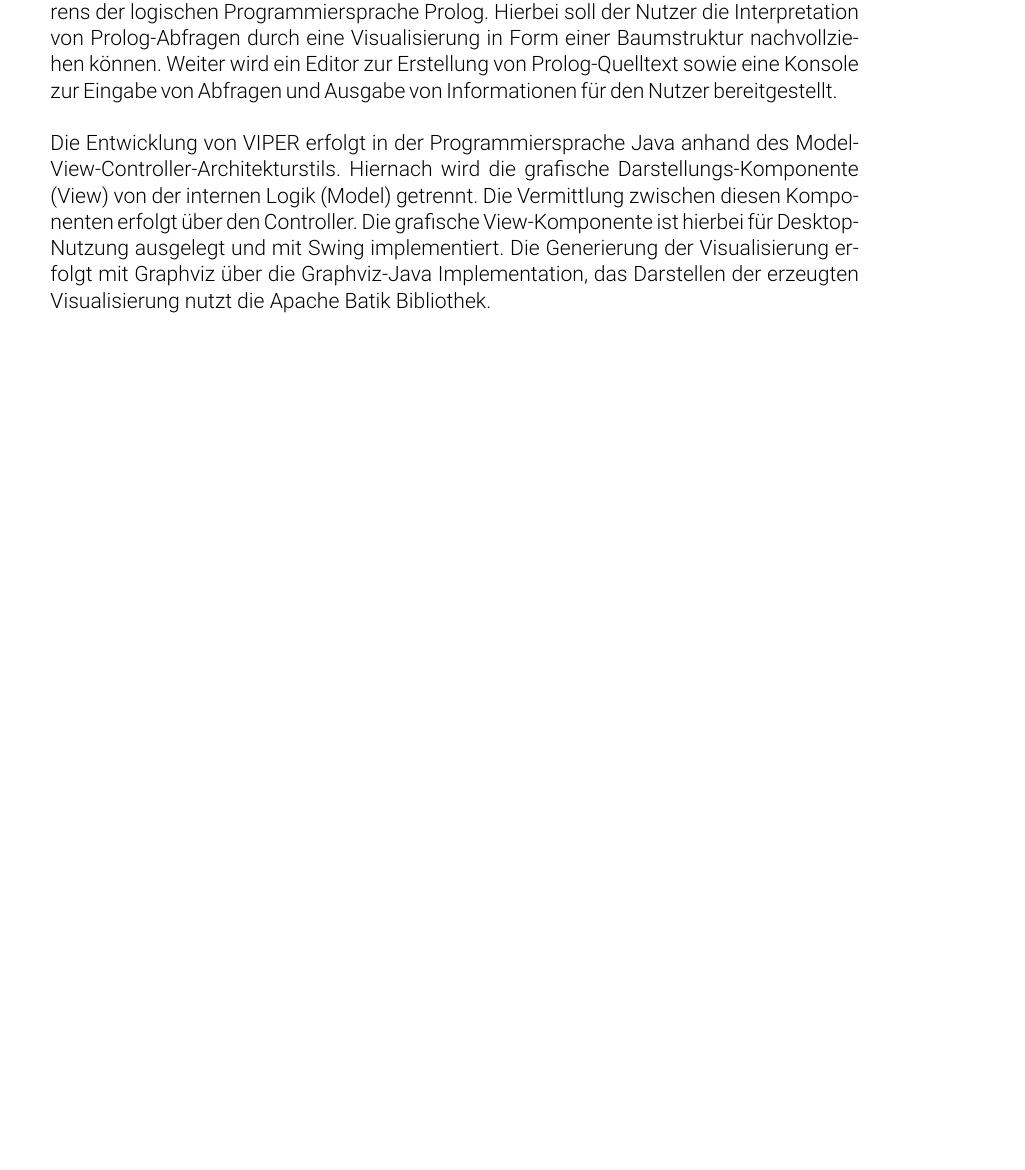
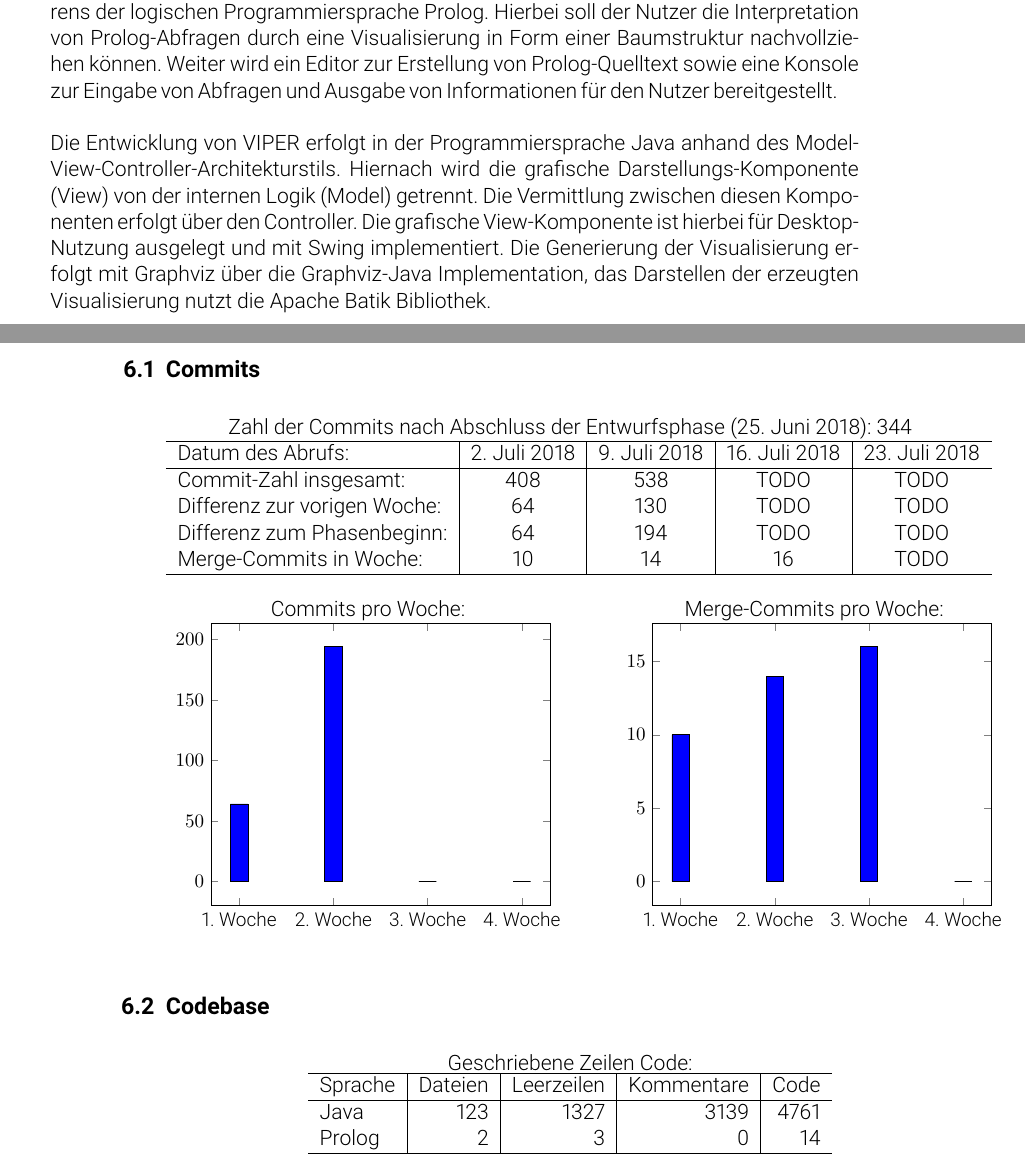
Before and after one commit to pbrinkmeier/viper, a LaTeX document (Documentation/Implementierungsbericht/bericht.tex): part of page 3 of 8 before the commit and two parts of pages 3 and 8 of 8 after it, the two joined at a grey line, cut so that both start at the same text, the shorter picture padded with empty space. Compiled offline with pdfLaTeX.

Commit message:
report: Draft statistics

```diff
--- a/Documentation/Implementierungsbericht/bericht.tex
+++ b/Documentation/Implementierungsbericht/bericht.tex
@@ -31,6 +31,7 @@
 \usepackage{courier}
 \usepackage{enumitem}
 \usepackage{dirtree}
+\usepackage{pgfplots}
 \usepackage{multicol}
 \hypersetup{
 	pdftitle={Implementierungsbericht},
@@ -81,5 +82,70 @@ Die Entwicklung von VIPER erfolgt in der Programmiersprache Java anhand des Mode
 \section{Statistiken}
 
 % Commits, LoC, JavaDoc, ...
+\subsection{Commits}
+\begin{figure}[!h]
+	\centering
+	%% Merge-Commits sind abgezählt, Rest via git rev-list <HASH> --count
+	Zahl der Commits nach Abschluss der Entwurfsphase (25. Juni 2018): 344
+	\begin{tabular}{l | c | c | c | c}
+		\hline
+		Datum des Abrufs:	& 2. Juli 2018 & 9. Juli 2018 & 16. Juli 2018 & 23. Juli 2018\\
+		\hline
+		Commit-Zahl insgesamt:		& 408 & 538 & TODO & TODO \\
+		Differenz zur vorigen Woche:	& 64 & 130 & TODO & TODO \\
+		Differenz zum Phasenbeginn: & 64 & 194 & TODO & TODO \\
+		Merge-Commits in Woche: & 10 & 14 & 16 & TODO \\
+		\hline
+	\end{tabular}
+\end{figure}
+
+\begin{minipage}{0.5\textwidth}
+		\centering
+		Commits pro Woche:\\
+		\begin{tikzpicture}[scale=0.9]
+		\begin{axis}[
+		symbolic x coords = {1. Woche, 2. Woche, 3. Woche, 4. Woche}, xtick = data]
+
+		\addplot[ybar, fill = blue] coordinates {
+			(1. Woche, 64)
+			(2. Woche, 194)
+			(3. Woche, 0)
+			(4. Woche, 0)
+		};
+		\end{axis}
+		\end{tikzpicture}
+\end{minipage}\hspace*{0.7cm}
+\begin{minipage}{0.5\textwidth}
+		\centering
+		Merge-Commits pro Woche:\\
+		\begin{tikzpicture}[scale=0.9]
+		\begin{axis}[
+		symbolic x coords = {1. Woche, 2. Woche, 3. Woche, 4. Woche}, xtick = data]
+
+		\addplot[ybar, fill = blue] coordinates {
+			(1. Woche, 10)
+			(2. Woche, 14)
+			(3. Woche, 16)
+			(4. Woche, 0)
+		};
+		\end{axis}
+		\end{tikzpicture}
+\end{minipage}
+
+\subsection{Codebase}
+\begin{figure}[!h]
+	\centering
+	Geschriebene Zeilen Code:\\
+	\begin{tabular}{l | r | r | r | r}
+		\hline
+		%%% Berechnet via CLOC
+		Sprache & Dateien & Leerzeilen & Kommentare & Code\\
+		\hline
+		Java & 123 & 1327 & 3139 & 4761\\
+		Prolog & 2 & 3 & 0 & 14\\
+		\hline
+	\end{tabular}
+\end{figure}
+
 
 \end{document}
```
